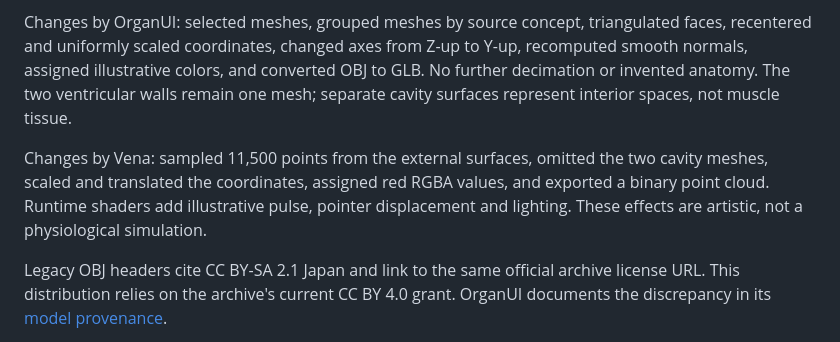
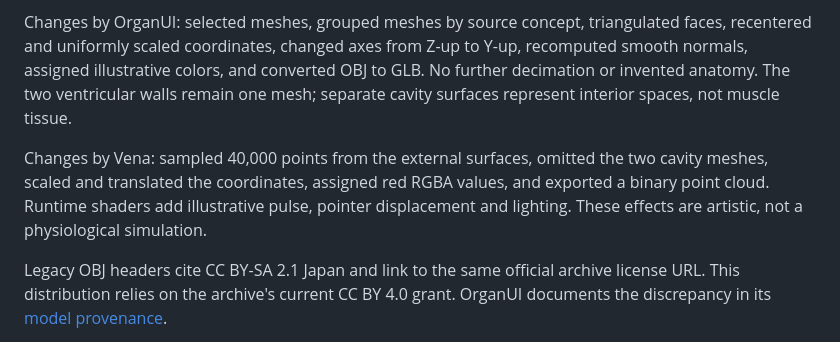
Before and after one commit to rafaelaugustos/vena-ns, a Markdown page: resources/anatomy/HEART-ATTRIBUTION.md, the part around the change. Drawn GitHub-style.

```diff
--- a/resources/anatomy/HEART-ATTRIBUTION.md
+++ b/resources/anatomy/HEART-ATTRIBUTION.md
@@ -11,7 +11,7 @@ BodyParts3D, © The Database Center for Life Science licensed under CC Attributi
 
 Changes by OrganUI: selected meshes, grouped meshes by source concept, triangulated faces, recentered and uniformly scaled coordinates, changed axes from Z-up to Y-up, recomputed smooth normals, assigned illustrative colors, and converted OBJ to GLB. No further decimation or invented anatomy. The two ventricular walls remain one mesh; separate cavity surfaces represent interior spaces, not muscle tissue.
 
-Changes by Vena: sampled 11,500 points from the external surfaces, omitted the two cavity meshes, scaled and translated the coordinates, assigned red RGBA values, and exported a binary point cloud. Runtime shaders add illustrative pulse, pointer displacement and lighting. These effects are artistic, not a physiological simulation.
+Changes by Vena: sampled 40,000 points from the external surfaces, omitted the two cavity meshes, scaled and translated the coordinates, assigned red RGBA values, and exported a binary point cloud. Runtime shaders add illustrative pulse, pointer displacement and lighting. These effects are artistic, not a physiological simulation.
 
 Legacy OBJ headers cite CC BY-SA 2.1 Japan and link to the same official archive license URL. This distribution relies on the archive's current CC BY 4.0 grant. OrganUI documents the discrepancy in its [model provenance](https://github.com/organui/heart-3d/blob/c72ce6654ff8e282942f97750d3104f55ef4fc3d/docs/MODEL_PROVENANCE.md).
 
```
Also changed, not shown: README.md (+2 -2 lines), resources/anatomy/README.md (+2 -2 lines), resources/preview.png, 10 other files.
